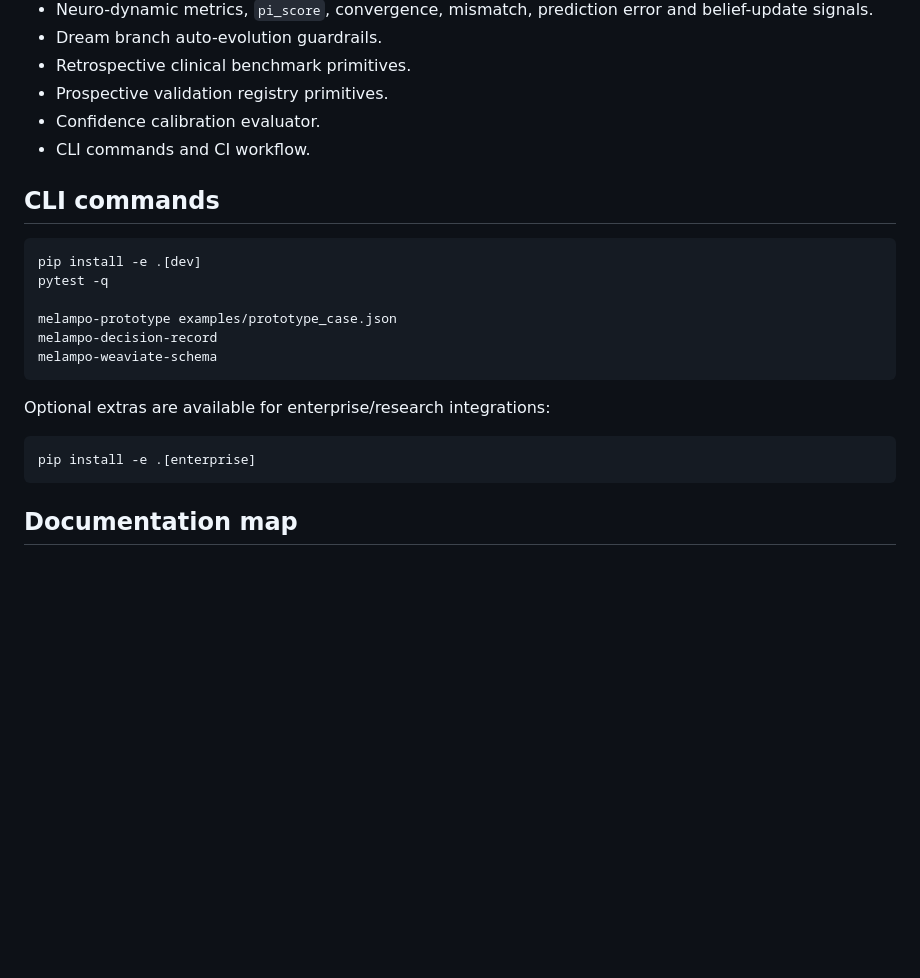
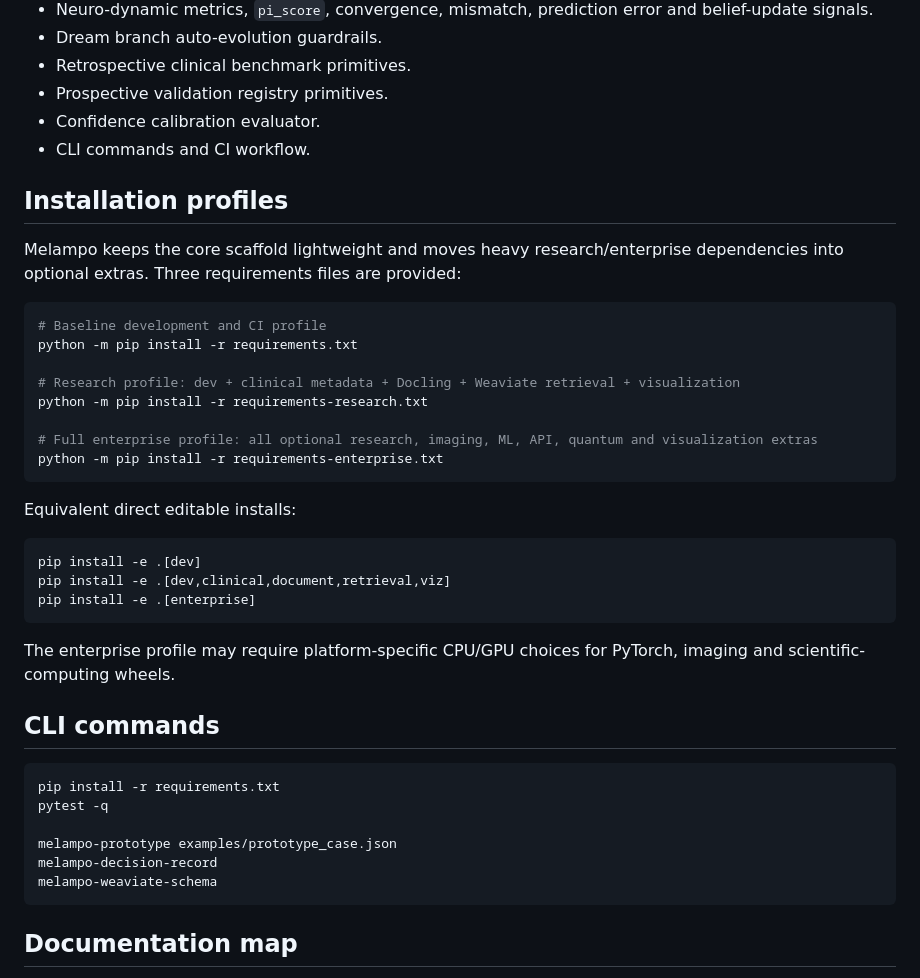
Before and after one commit to francescoluciolattari/Melampo-AI, a Markdown page: README.md, the part around the change. GitHub-like rendering; blank space fills up the shorter version.

Commit message:
document requirements installation profiles

````diff
--- a/README.md
+++ b/README.md
@@ -70,21 +70,40 @@ The repository currently includes:
 - Confidence calibration evaluator.
 - CLI commands and CI workflow.
 
+## Installation profiles
+
+Melampo keeps the core scaffold lightweight and moves heavy research/enterprise dependencies into optional extras. Three requirements files are provided:
+
+```bash
+# Baseline development and CI profile
+python -m pip install -r requirements.txt
+
+# Research profile: dev + clinical metadata + Docling + Weaviate retrieval + visualization
+python -m pip install -r requirements-research.txt
+
+# Full enterprise profile: all optional research, imaging, ML, API, quantum and visualization extras
+python -m pip install -r requirements-enterprise.txt
+```
+
+Equivalent direct editable installs:
+
+```bash
+pip install -e .[dev]
+pip install -e .[dev,clinical,document,retrieval,viz]
+pip install -e .[enterprise]
+```
+
+The enterprise profile may require platform-specific CPU/GPU choices for PyTorch, imaging and scientific-computing wheels.
+
 ## CLI commands
 
 ```bash
-pip install -e .[dev]
+pip install -r requirements.txt
 pytest -q
 
 melampo-prototype examples/prototype_case.json
 melampo-decision-record
 melampo-weaviate-schema
-```
-
-Optional extras are available for enterprise/research integrations:
-
-```bash
-pip install -e .[enterprise]
 ```
 
 ## Documentation map
````
